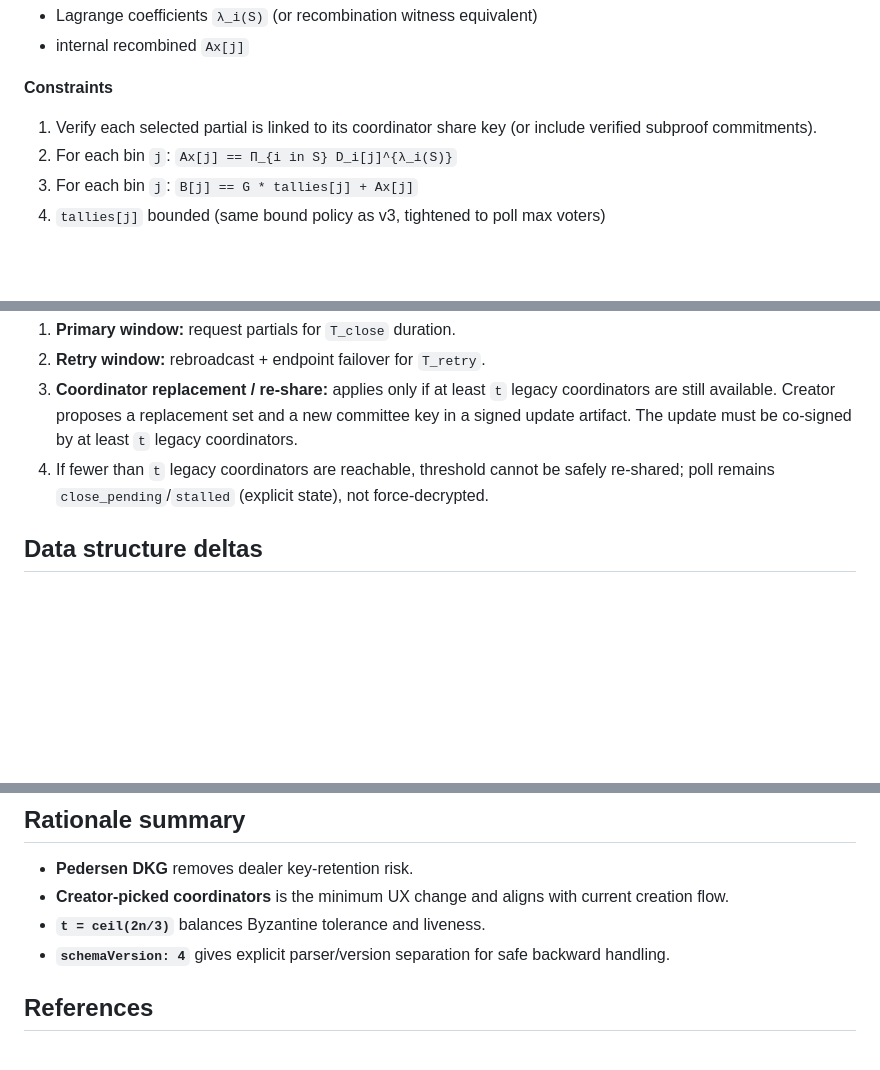
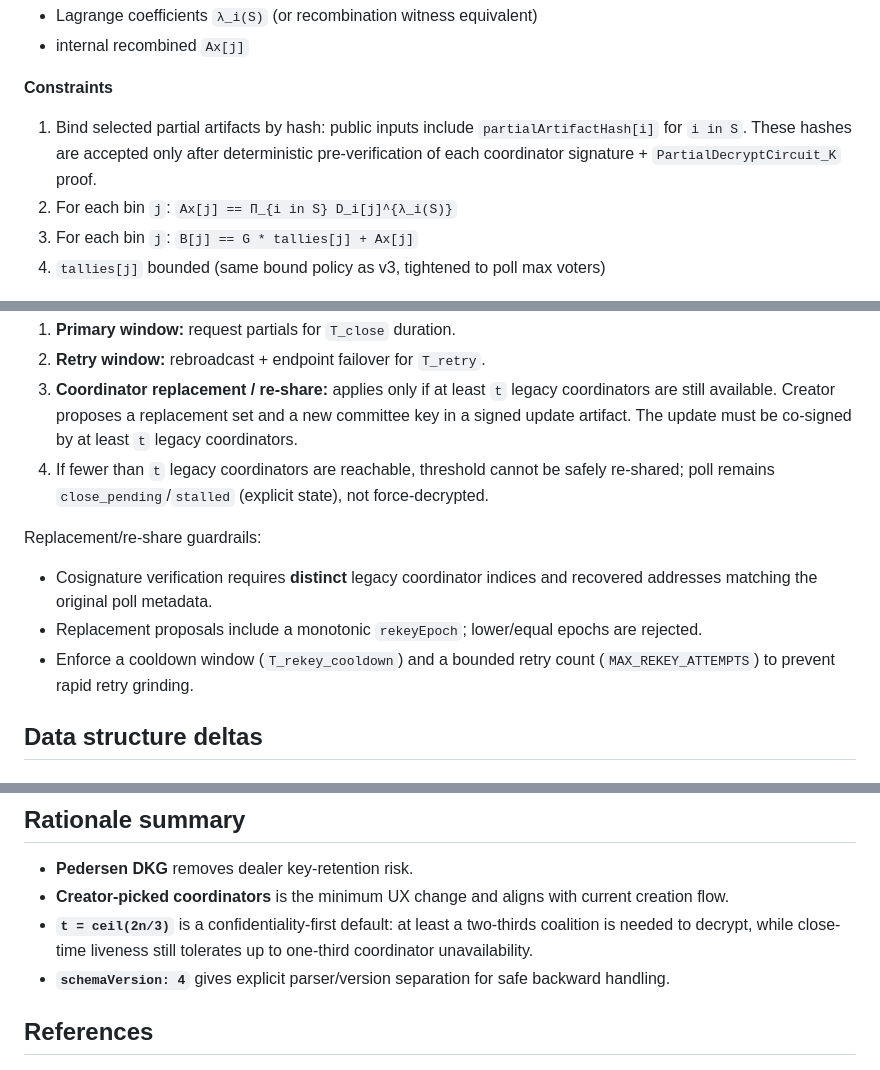
Before and after one commit to stackdump/bitwrap-io, a Markdown page: docs/threshold-decryption-spec.md, 3 parts joined by grey strips. Drawn GitHub-style; blank space fills up the shorter version.

Commit message:
docs: tighten threshold spec security and circuit details
Agent-Logs-Url: https://github.com/stackdump/bitwrap-io/sessions/d5da8c10-b8ab-4ff1-8684-598eff08cfef

Co-authored-by: stackdump <243500+stackdump@users.noreply.github.com>

```diff
--- a/docs/threshold-decryption-spec.md
+++ b/docs/threshold-decryption-spec.md
@@ -123,7 +123,7 @@ Plus domain-binding constraints to `pollId` and `coordinatorIndex`.
 - internal recombined `Ax[j]`
 
 **Constraints**
-1. Verify each selected partial is linked to its coordinator share key (or include verified subproof commitments).
+1. Bind selected partial artifacts by hash: public inputs include `partialArtifactHash[i]` for `i in S`. These hashes are accepted only after deterministic pre-verification of each coordinator signature + `PartialDecryptCircuit_K` proof.
 2. For each bin `j`: `Ax[j] == Π_{i in S} D_i[j]^{λ_i(S)}`
 3. For each bin `j`: `B[j] == G * tallies[j] + Ax[j]`
 4. `tallies[j]` bounded (same bound policy as v3, tightened to poll max voters)
@@ -157,6 +157,11 @@ Recovery policy:
 2. **Retry window:** rebroadcast + endpoint failover for `T_retry`.
 3. **Coordinator replacement / re-share:** applies only if at least `t` legacy coordinators are still available. Creator proposes a replacement set and a new committee key in a signed update artifact. The update must be co-signed by at least `t` legacy coordinators.
 4. If fewer than `t` legacy coordinators are reachable, threshold cannot be safely re-shared; poll remains `close_pending`/`stalled` (explicit state), not force-decrypted.
+
+Replacement/re-share guardrails:
+- Cosignature verification requires **distinct** legacy coordinator indices and recovered addresses matching the original poll metadata.
+- Replacement proposals include a monotonic `rekeyEpoch`; lower/equal epochs are rejected.
+- Enforce a cooldown window (`T_rekey_cooldown`) and a bounded retry count (`MAX_REKEY_ATTEMPTS`) to prevent rapid retry grinding.
 
 ## Data structure deltas
 
@@ -212,7 +217,7 @@ Recovery policy:
 
 - **Pedersen DKG** removes dealer key-retention risk.
 - **Creator-picked coordinators** is the minimum UX change and aligns with current creation flow.
-- **`t = ceil(2n/3)`** balances Byzantine tolerance and liveness.
+- **`t = ceil(2n/3)`** is a confidentiality-first default: at least a two-thirds coalition is needed to decrypt, while close-time liveness still tolerates up to one-third coordinator unavailability.
 - **`schemaVersion: 4`** gives explicit parser/version separation for safe backward handling.
 
 ## References
```
